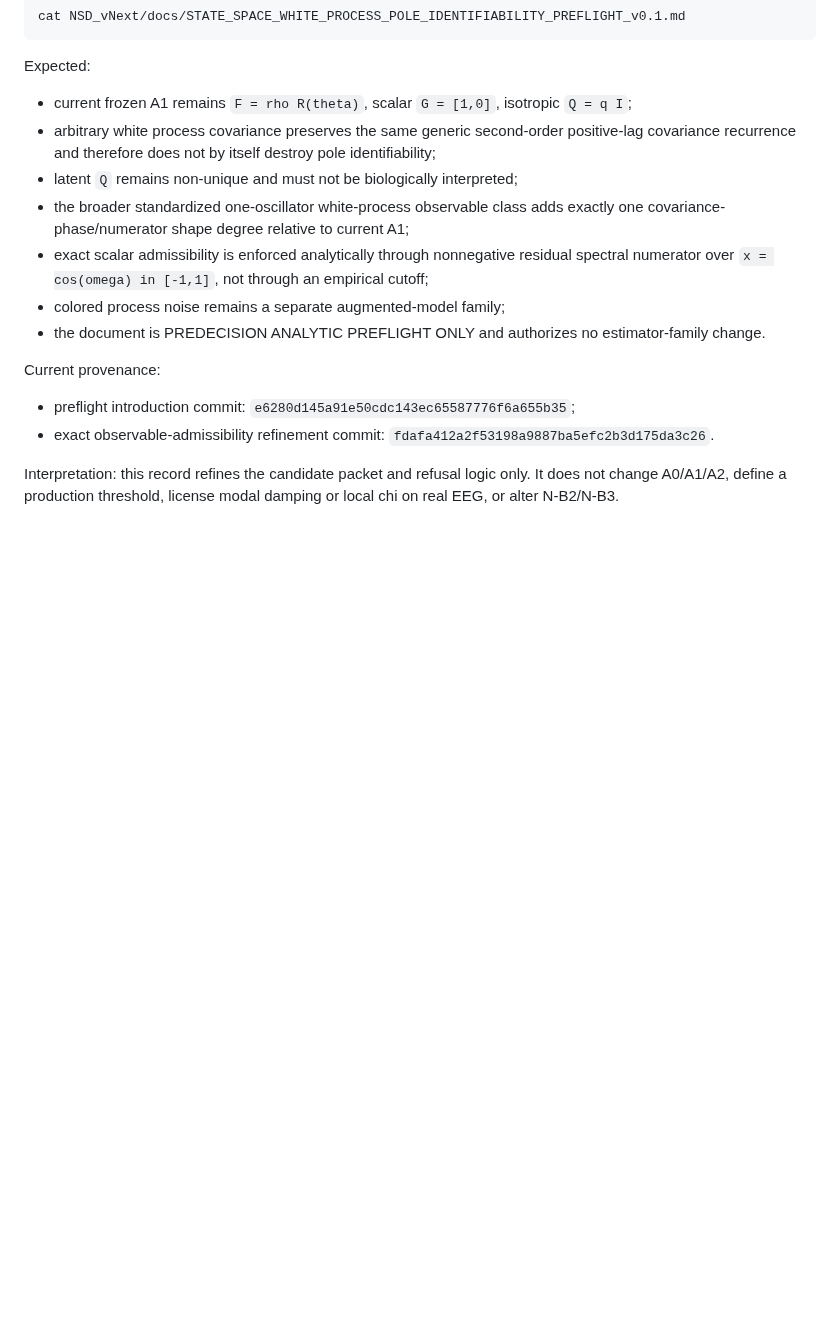
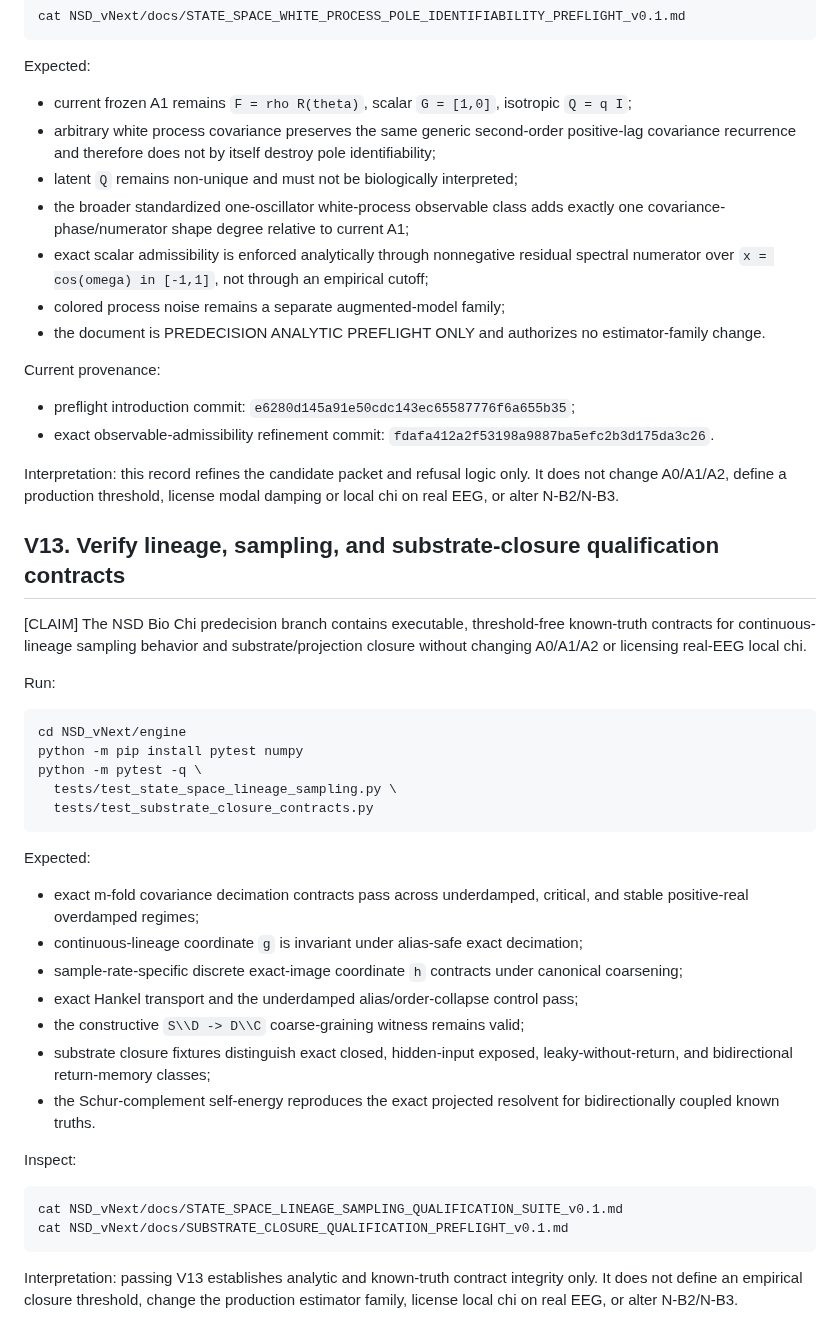
Before and after one commit to SymC-Universe/Biomedical, a Markdown page: NSD_vNext/docs/REPRODUCIBILITY_GUIDE_v0.1.md, the part around the change. GitHub-like rendering; blank space fills up the shorter version.

Commit message:
NSD: add V13 lineage and closure verification

````diff
--- a/NSD_vNext/docs/REPRODUCIBILITY_GUIDE_v0.1.md
+++ b/NSD_vNext/docs/REPRODUCIBILITY_GUIDE_v0.1.md
@@ -289,3 +289,35 @@ Current provenance:
 - exact observable-admissibility refinement commit: `fdafa412a2f53198a9887ba5efc2b3d175da3c26`.
 
 Interpretation: this record refines the candidate packet and refusal logic only. It does not change A0/A1/A2, define a production threshold, license modal damping or local chi on real EEG, or alter N-B2/N-B3.
+
+## V13. Verify lineage, sampling, and substrate-closure qualification contracts
+
+[CLAIM] The NSD Bio Chi predecision branch contains executable, threshold-free known-truth contracts for continuous-lineage sampling behavior and substrate/projection closure without changing A0/A1/A2 or licensing real-EEG local chi.
+
+Run:
+
+```bash
+cd NSD_vNext/engine
+python -m pip install pytest numpy
+python -m pytest -q \
+  tests/test_state_space_lineage_sampling.py \
+  tests/test_substrate_closure_contracts.py
+```
+
+Expected:
+- exact m-fold covariance decimation contracts pass across underdamped, critical, and stable positive-real overdamped regimes;
+- continuous-lineage coordinate `g` is invariant under alias-safe exact decimation;
+- sample-rate-specific discrete exact-image coordinate `h` contracts under canonical coarsening;
+- exact Hankel transport and the underdamped alias/order-collapse control pass;
+- the constructive `S\\D -> D\\C` coarse-graining witness remains valid;
+- substrate closure fixtures distinguish exact closed, hidden-input exposed, leaky-without-return, and bidirectional return-memory classes;
+- the Schur-complement self-energy reproduces the exact projected resolvent for bidirectionally coupled known truths.
+
+Inspect:
+
+```bash
+cat NSD_vNext/docs/STATE_SPACE_LINEAGE_SAMPLING_QUALIFICATION_SUITE_v0.1.md
+cat NSD_vNext/docs/SUBSTRATE_CLOSURE_QUALIFICATION_PREFLIGHT_v0.1.md
+```
+
+Interpretation: passing V13 establishes analytic and known-truth contract integrity only. It does not define an empirical closure threshold, change the production estimator family, license local chi on real EEG, or alter N-B2/N-B3.
````
